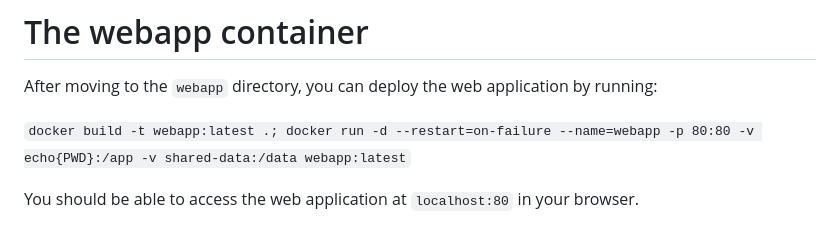
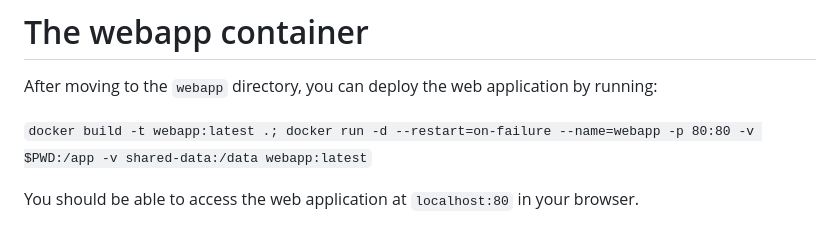
Before and after one commit to IrishMarineInstitute/Galway-Bay-QR, a Markdown page: README.md, the part around the change. Rendered like a GitHub page.

```diff
--- a/README.md
+++ b/README.md
@@ -53,6 +53,6 @@ Or change the container name accordingly. Once the `bird` process is finished, a
 # The webapp container
 After moving to the `webapp` directory, you can deploy the web application by running:
 
-`docker build -t webapp:latest .; docker run -d --restart=on-failure --name=webapp -p 80:80 -v echo{PWD}:/app -v shared-data:/data webapp:latest`
+`docker build -t webapp:latest .; docker run -d --restart=on-failure --name=webapp -p 80:80 -v $PWD:/app -v shared-data:/data webapp:latest`
 
 You should be able to access the web application at `localhost:80` in your browser.
```
